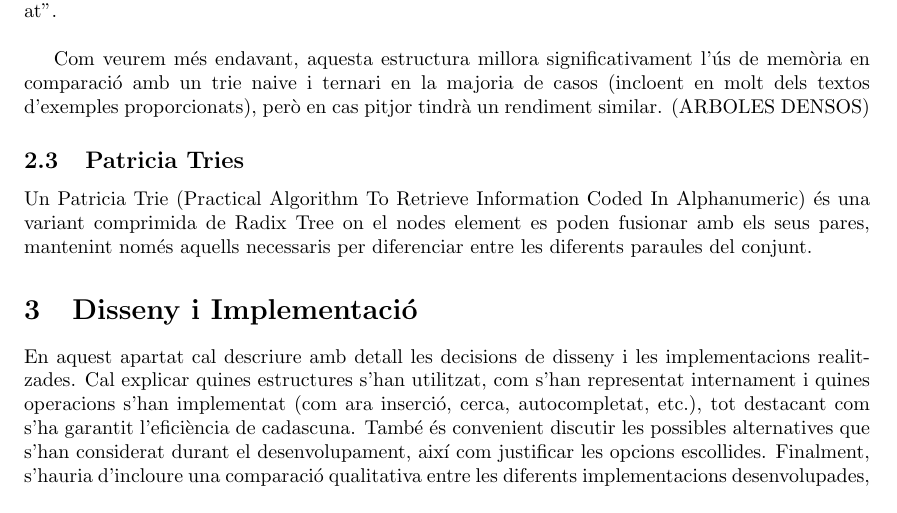
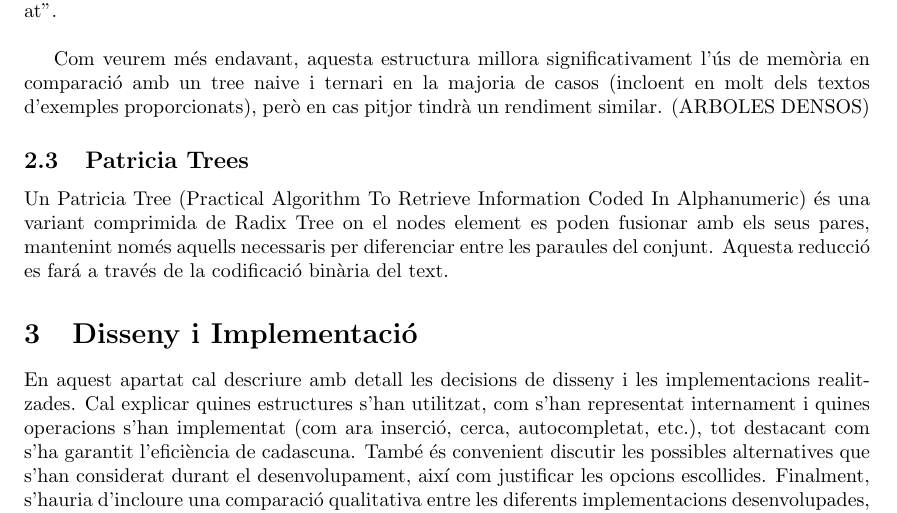
Before and after one commit to victor-huertes/Arbres-Lexicografics-Eficients, a LaTeX paper (docs/latex/main.tex, which reads docs/latex/informe_tecnic.tex): part of page 3 of 6, cut so that both start at the same text. Compiled offline with pdfLaTeX.

Commit message:
Update informe_tecnic.tex

```diff
--- a/docs/latex/informe_tecnic.tex
+++ b/docs/latex/informe_tecnic.tex
@@ -35,13 +35,14 @@ El seu funcionament consisteix en que cada aresta de l'arbre pot representar una
 \begin{figure}[H]
     \centering
     \includegraphics[width=0.6\textwidth]{figures/radix_example.png}
-    \caption{Exemple d'un Radix trie que conté les paraules "at", "ate", "bad", "bed", "beard" i "beat".}
-    \label{fig:trie_example}
+    \caption{Exemple d'un Radix tree que conté les paraules "at", "ate", "bad", "bed", "beard" i "beat".}
+    \label{fig:radix_example}
 \end{figure}
-Com veurem més endavant, aquesta estructura millora significativament l'ús de memòria en comparació amb un trie naive i ternari en la majoria de casos (incloent en molt dels textos d'exemples proporcionats), però en cas pitjor tindrà un rendiment similar. (ARBOLES DENSOS)
+Com veurem més endavant, aquesta estructura millora significativament l'ús de memòria en comparació amb un tree naive i ternari en la majoria de casos (incloent en molt dels textos d'exemples proporcionats), però en cas pitjor tindrà un rendiment similar. (ARBOLES DENSOS)
 
-\subsection{Patricia Tries}
-Un Patricia Trie (Practical Algorithm To Retrieve Information Coded In Alphanumeric) és una variant comprimida de Radix Tree on el nodes element es poden fusionar amb els seus pares, mantenint només aquells necessaris per diferenciar entre les diferents paraules del conjunt.
+\subsection{Patricia Trees}
+Un Patricia Tree (Practical Algorithm To Retrieve Information Coded In Alphanumeric) és una variant comprimida de Radix Tree on el nodes element es poden fusionar amb els seus pares, mantenint només aquells necessaris per diferenciar entre les paraules del conjunt.
+Aquesta reducció es fará a través de la codificació binària del text.
 
 
 \section{Disseny i Implementació}
```
Also changed, not shown: docs/latex/informe_tecnic.tex (10 more changed lines).
